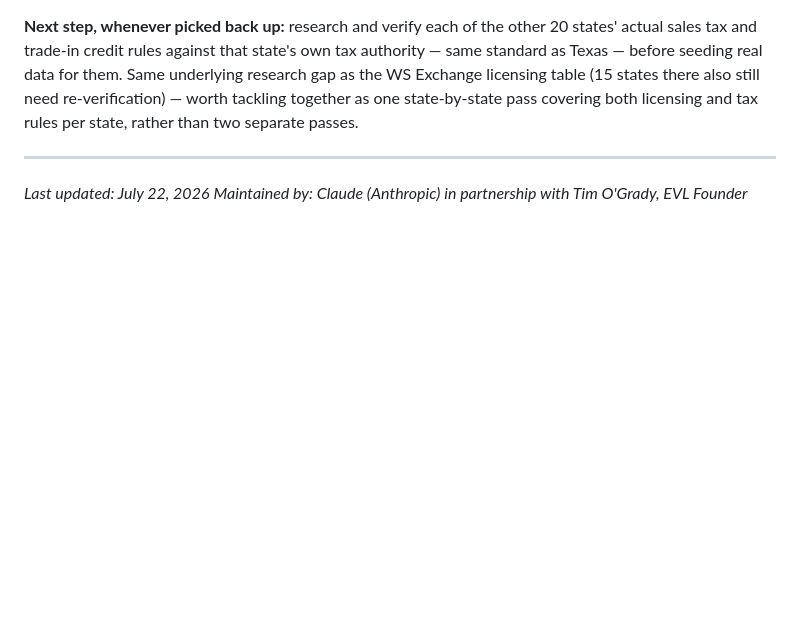
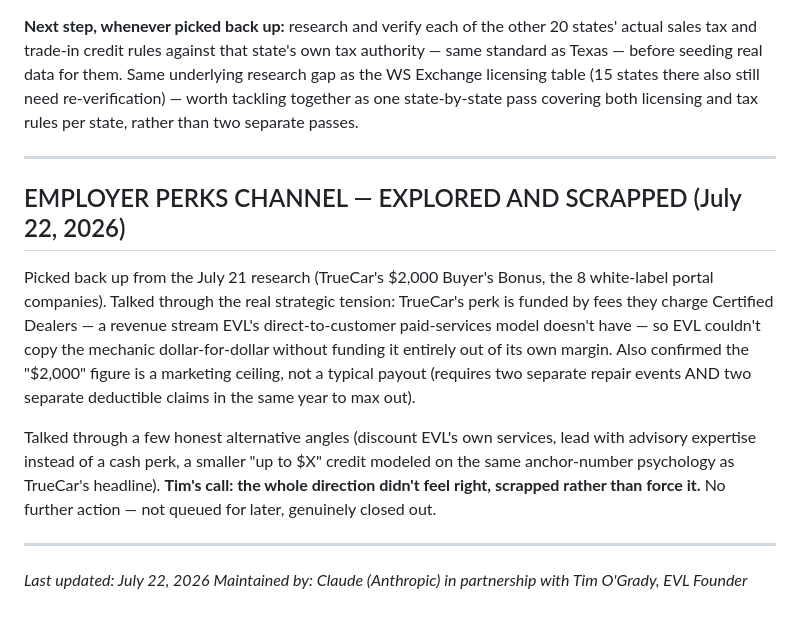
Before and after one commit to timogrady01/evl-decode, a Markdown page: README.md, the part around the change. Rendered like a GitHub page; blank space fills up the shorter version.

Commit message:
Close out Employer Perks Channel exploration - scrapped, not queued for later

```diff
--- a/README.md
+++ b/README.md
@@ -644,5 +644,13 @@ All 69 pages inventoried, all 8 flagged high-value items individually reviewed a
 
 ---
 
+## EMPLOYER PERKS CHANNEL — EXPLORED AND SCRAPPED (July 22, 2026)
+
+Picked back up from the July 21 research (TrueCar's $2,000 Buyer's Bonus, the 8 white-label portal companies). Talked through the real strategic tension: TrueCar's perk is funded by fees they charge Certified Dealers — a revenue stream EVL's direct-to-customer paid-services model doesn't have — so EVL couldn't copy the mechanic dollar-for-dollar without funding it entirely out of its own margin. Also confirmed the "$2,000" figure is a marketing ceiling, not a typical payout (requires two separate repair events AND two separate deductible claims in the same year to max out).
+
+Talked through a few honest alternative angles (discount EVL's own services, lead with advisory expertise instead of a cash perk, a smaller "up to $X" credit modeled on the same anchor-number psychology as TrueCar's headline). **Tim's call: the whole direction didn't feel right, scrapped rather than force it.** No further action — not queued for later, genuinely closed out.
+
+---
+
 *Last updated: July 22, 2026*
 *Maintained by: Claude (Anthropic) in partnership with Tim O'Grady, EVL Founder*
```
